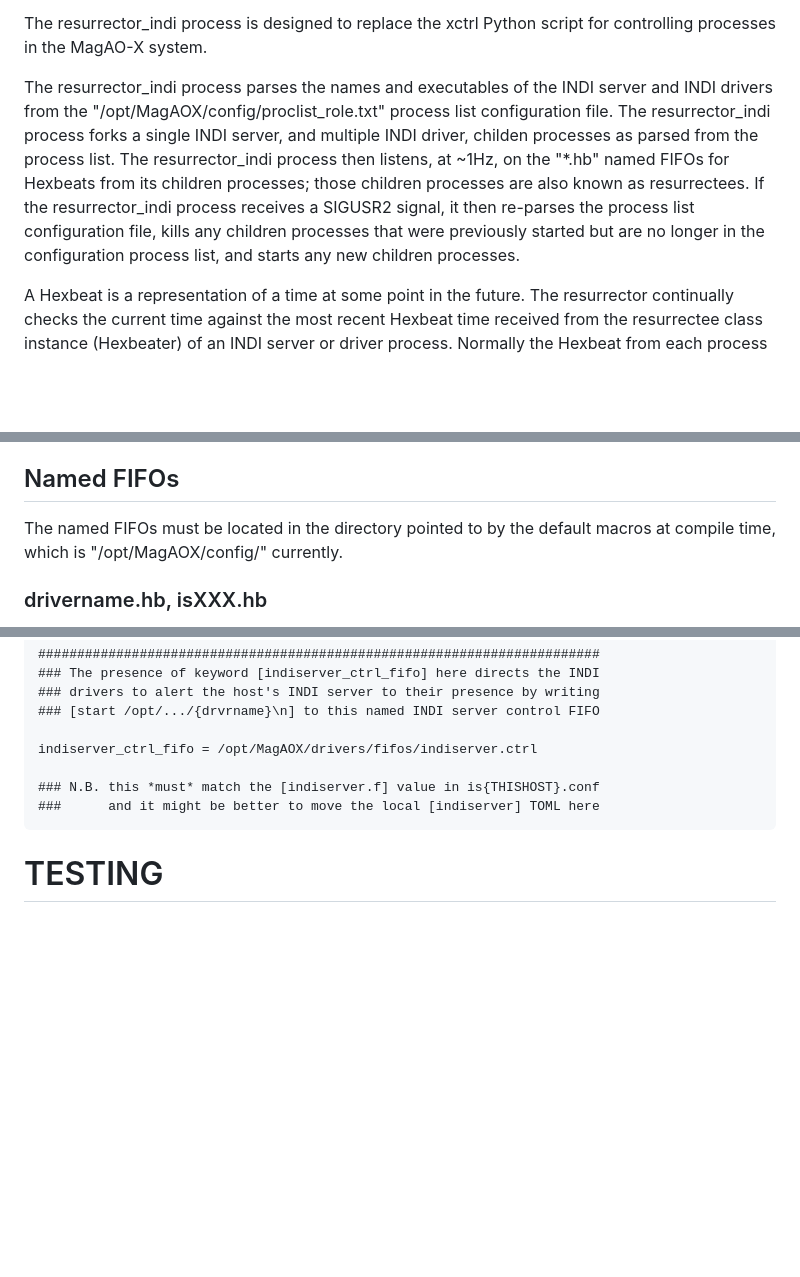
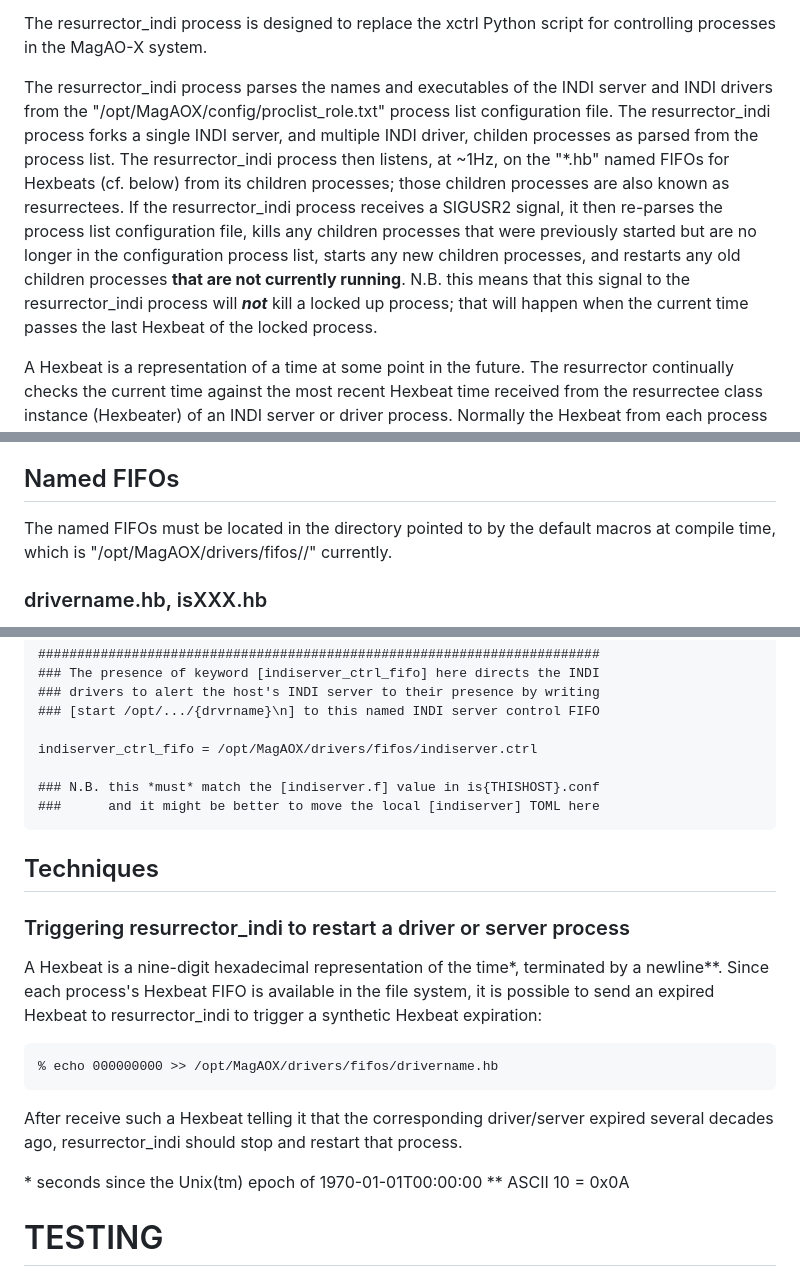
Before and after one commit to magao-x/MagAOX, a Markdown page: apps/resurrector/README.md, 3 parts joined by grey strips. Rendered like a GitHub page; blank space fills up the shorter version.

Commit message:
Update resurrector_indi readme

````diff
--- a/apps/resurrector/README.md
+++ b/apps/resurrector/README.md
@@ -78,8 +78,8 @@ The resurrector_indi process is designed to replace the xctrl Python script for
 
 The resurrector_indi process parses the names and executables of the INDI server and INDI drivers from the "/opt/MagAOX/config/proclist_role.txt" process list configuration file.
 The resurrector_indi process forks a single INDI server, and multiple INDI driver, childen processes as parsed from the process list.
-The resurrector_indi process then listens, at ~1Hz, on the "*.hb" named FIFOs for Hexbeats from its children processes; those children processes are also known as resurrectees.
-If the resurrector_indi process receives a SIGUSR2 signal, it then re-parses the process list configuration file, kills any children processes that were previously started but are no longer in the configuration process list, and starts any new children processes.
+The resurrector_indi process then listens, at ~1Hz, on the "*.hb" named FIFOs for Hexbeats (cf. below) from its children processes; those children processes are also known as resurrectees.
+If the resurrector_indi process receives a SIGUSR2 signal, it then re-parses the process list configuration file, kills any children processes that were previously started but are no longer in the configuration process list, starts any new children processes, and restarts any old children processes **that are not currently running**.  N.B. this means that this signal to the resurrector_indi process will **_not_** kill a locked up process; that will happen when the current time passes the last Hexbeat of the locked process.
 
 A Hexbeat is a representation of a time at some point in the future.
 The resurrector continually checks the current time against the most recent Hexbeat time received from the resurrectee class instance (Hexbeater) of an INDI server or driver process.
@@ -123,7 +123,7 @@ The resurrectee class is also refer to as a Hexbeater.
 
 ## Named FIFOs
 
-The named FIFOs must be located in the directory pointed to by the default macros at compile time, which is "/opt/MagAOX/config/" currently.
+The named FIFOs must be located in the directory pointed to by the default macros at compile time, which is "/opt/MagAOX/drivers/fifos//" currently.
 
 ### drivername.hb, isXXX.hb
 
@@ -210,6 +210,20 @@ indiserver_ctrl_fifo = /opt/MagAOX/drivers/fifos/indiserver.ctrl
 ###      and it might be better to move the local [indiserver] TOML here
 ```
 
+## Techniques
+
+### Triggering resurrector_indi to restart a driver or server process
+
+A Hexbeat is a nine-digit hexadecimal representation of the time*, terminated by a newline**.
+Since each process's Hexbeat FIFO is available in the file system, it is possible to send an expired Hexbeat to resurrector_indi to trigger a synthetic Hexbeat expiration:
+
+    % echo 000000000 >> /opt/MagAOX/drivers/fifos/drivername.hb
+
+After receive such a Hexbeat telling it that the corresponding driver/server expired several decades ago, resurrector_indi should stop and restart that process.
+
+\* seconds since the Unix(tm) epoch of 1970-01-01T00:00:00
+\*\* ASCII 10 = 0x0A
+
 # TESTING
 
 TBD
````
